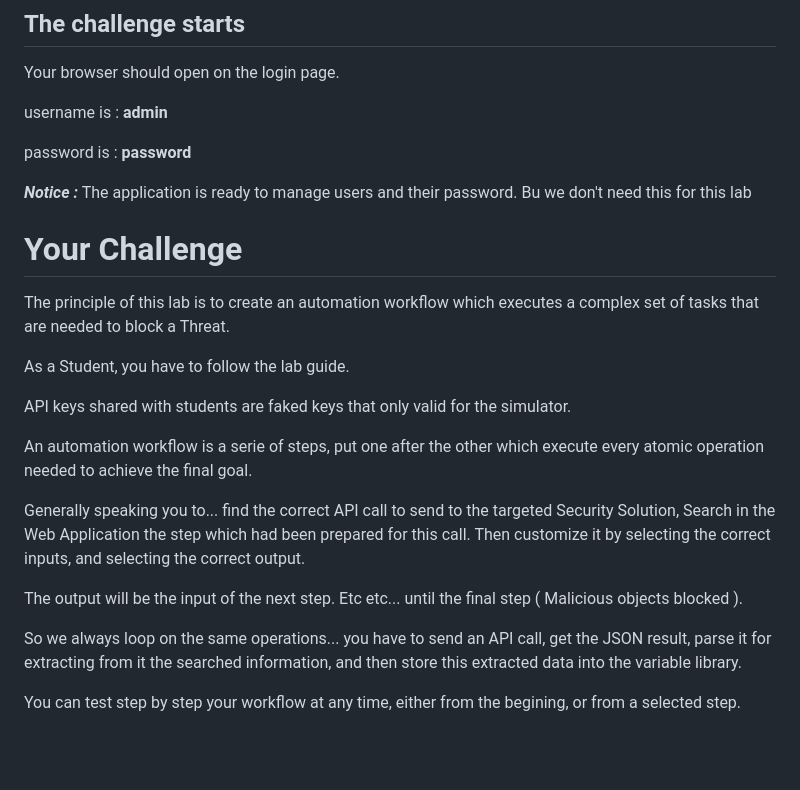
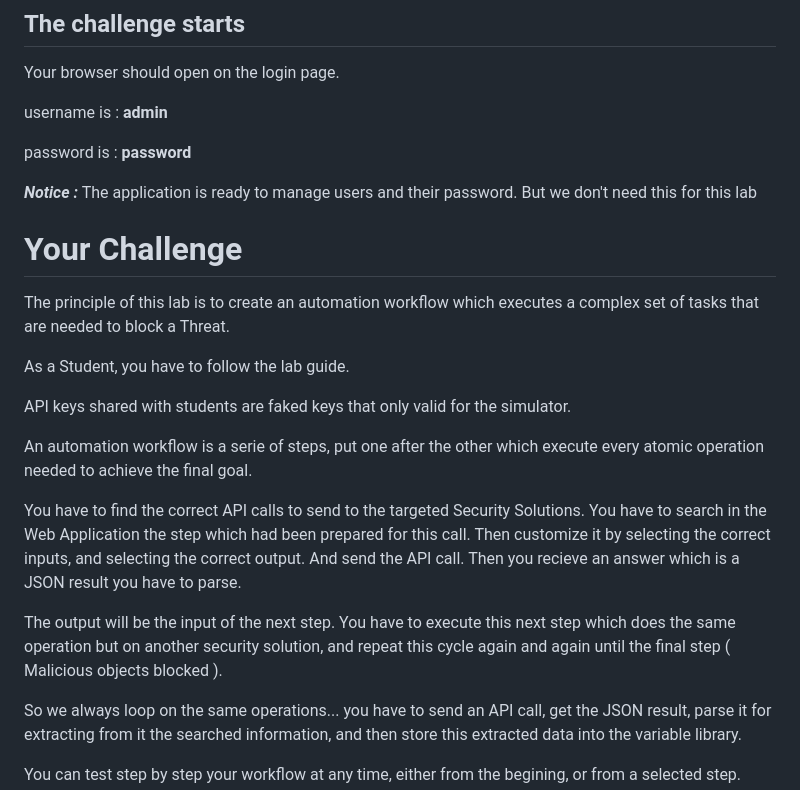
Before and after one commit to pcardotatgit/automation_lab_web_app_LIGHT, a Markdown page: README.md, the part around the change. Drawn GitHub-style; blank space fills up the shorter version.

```diff
--- a/README.md
+++ b/README.md
@@ -174,7 +174,7 @@ username is : **admin**
 
 password is : **password**
 
-***Notice :*** The application is ready to manage users and their password.  Bu we don't need this for this lab
+***Notice :*** The application is ready to manage users and their password.  But we don't need this for this lab
 
 # Your Challenge
 
@@ -186,9 +186,10 @@ API keys shared with students are faked keys that only valid for the simulator.
 
 An automation workflow is a serie of steps, put one after the other which execute every atomic operation needed to achieve the final goal.
 
-Generally speaking you to... find the correct API call to send to the targeted Security Solution, Search in the Web Application the step which had been prepared for this call. Then customize it by selecting the correct inputs, and selecting the correct output.
+You have to find the correct API calls to send to the targeted Security Solutions. You have to search in the Web Application the step which had been prepared for this call. Then customize it by selecting the correct inputs, and selecting the correct output. And send the API call.
+Then you recieve an answer which is a JSON result you have to parse.
 
-The output will be the input of the next step.  Etc etc... until the final step ( Malicious objects blocked ).
+The output will be the input of the next step.  You have to execute this next step which does the same operation but on another security solution, and repeat this cycle again and again until the final step ( Malicious objects blocked ).
 
 So we always loop on the same operations... you have to send an API call, get the JSON result, parse it for extracting from it the searched information, and then store this extracted data into the variable library.
 
```
